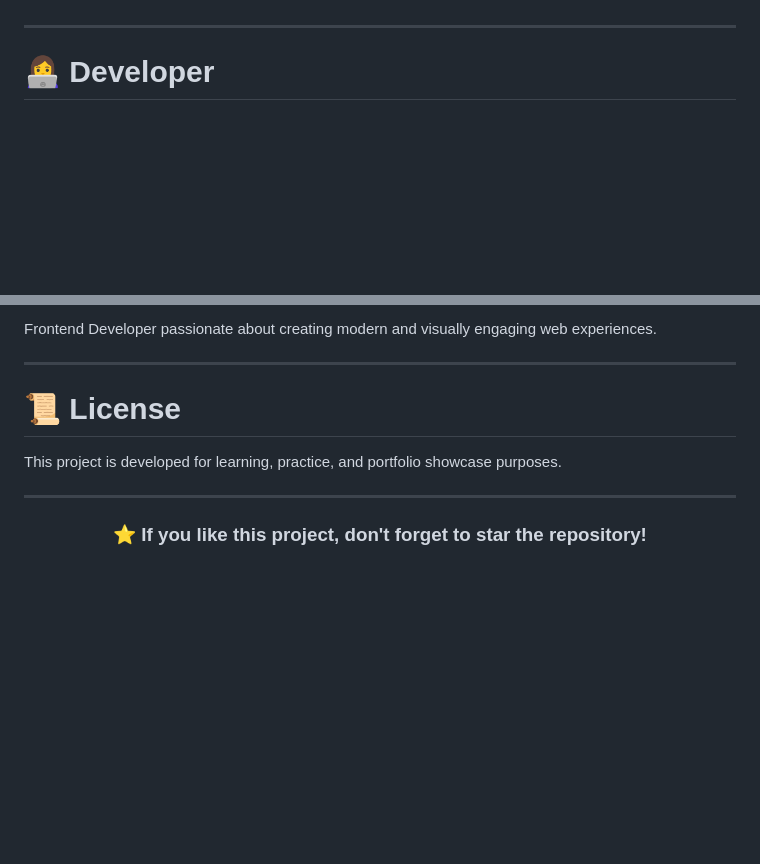
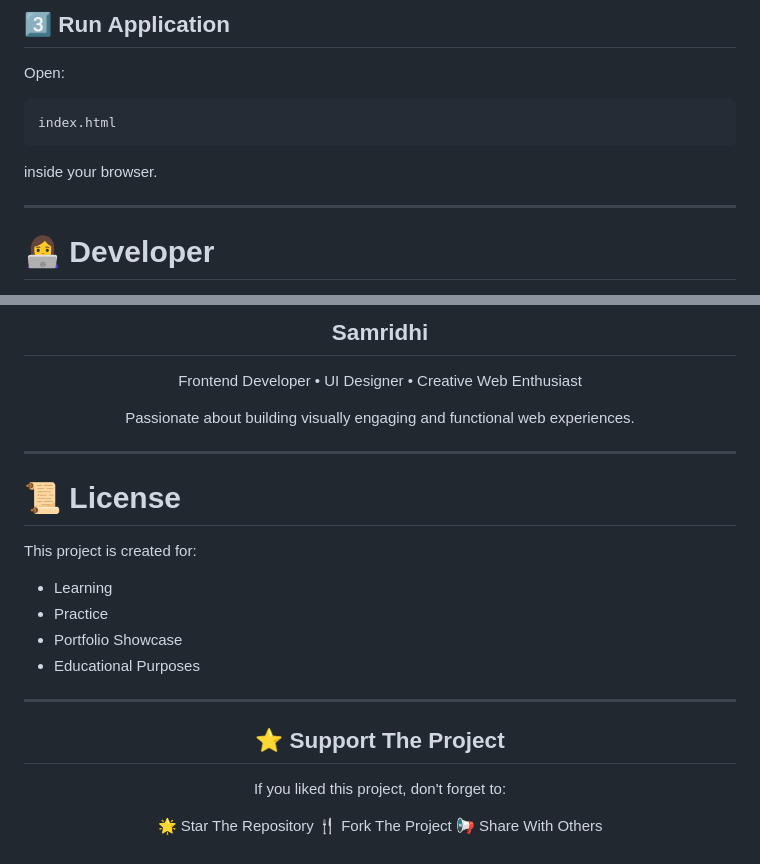
Before and after one commit to Samridhi-dev/Student-Record-System, a Markdown page: README.md, 2 parts joined by grey strips. Drawn GitHub-style; blank space fills up the shorter version.

````diff
--- a/README.md
+++ b/README.md
@@ -155,3 +183,12 @@ index.html
+## 3️⃣ Run Application
+
+Open:
+
+```bash id="a7q5pd"
+index.html
+```
+
+inside your browser.
 
 ---
 
@@ -161,16 +198,33 @@ index.html
 
-Frontend Developer passionate about creating modern and visually engaging web experiences.
+## Samridhi
+
+Frontend Developer • UI Designer • Creative Web Enthusiast
+
+Passionate about building visually engaging and functional web experiences.
+
+</div>
 
 ---
 
 # 📜 License
 
-This project is developed for learning, practice, and portfolio showcase purposes.
+This project is created for:
+
+* Learning
+* Practice
+* Portfolio Showcase
+* Educational Purposes
 
 ---
 
 <div align="center">
 
-### ⭐ If you like this project, don't forget to star the repository!
+## ⭐ Support The Project
+
+If you liked this project, don't forget to:
+
+🌟 Star The Repository
+🍴 Fork The Project
+📢 Share With Others
 
 </div>
````
Also changed, not shown: other parts of README.md (+127 -99 lines).
